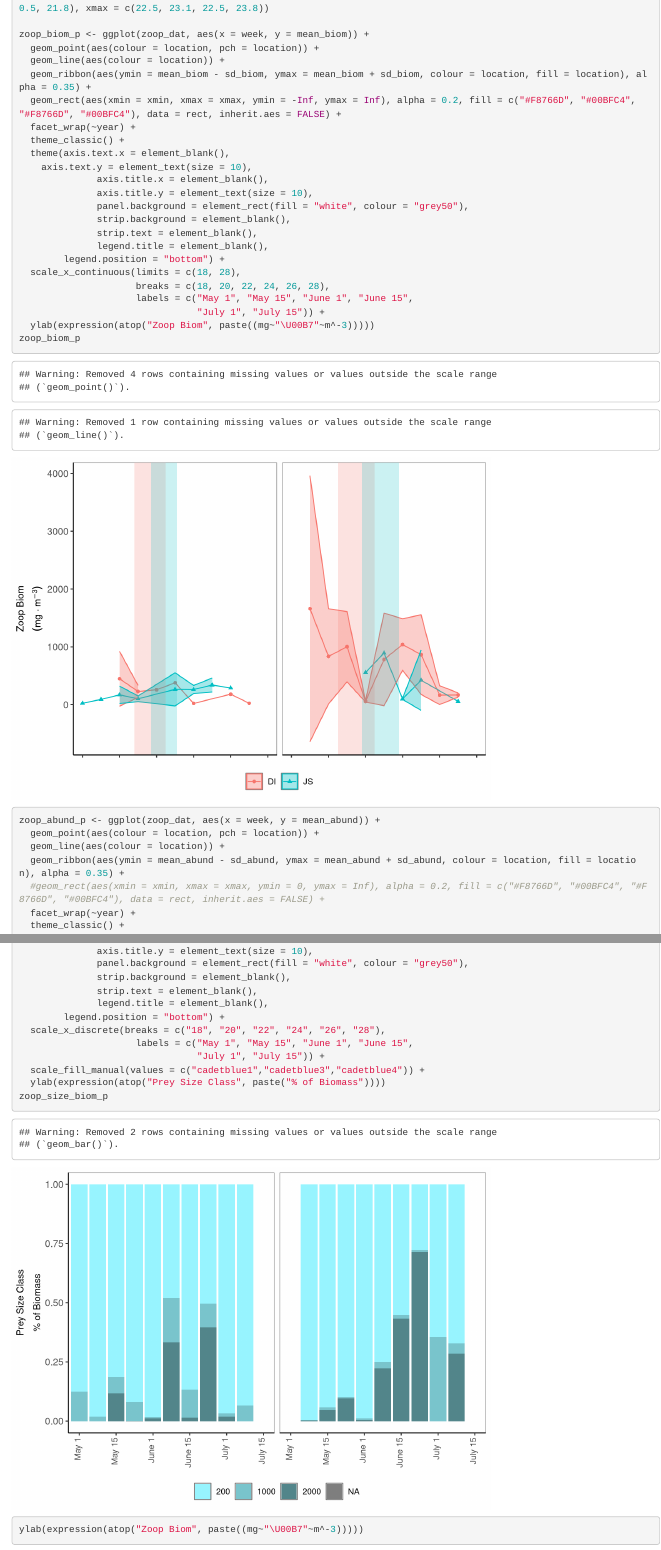
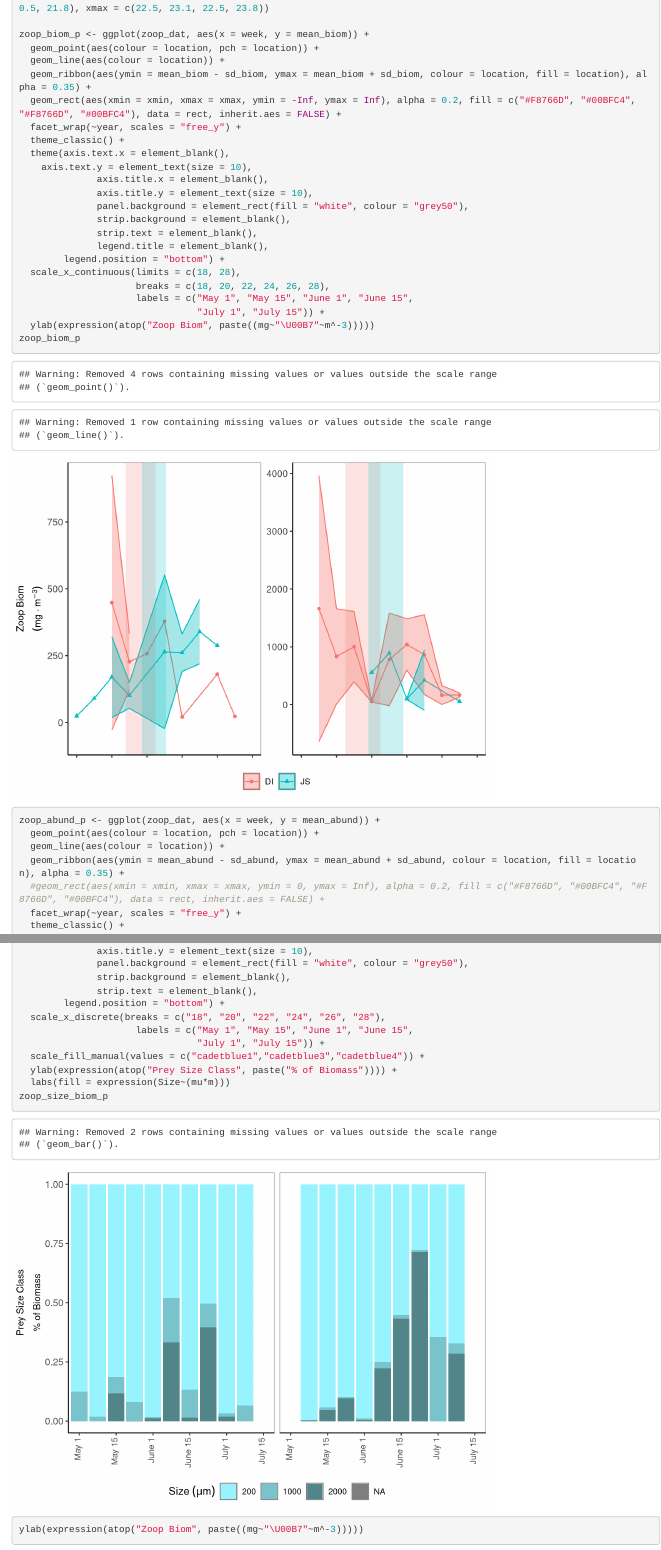
Before and after one commit to HakaiInstitute/jsp-sockeyediets-paper, an R Markdown document (scripts/envdat.Rmd): the page in a window 1100 px wide, from 4550 px down, and a second part further down, joined at a grey line. Rendered offline with R 4.5, knitr and Pandoc, with nearby package versions; some code elsewhere in the file could not run offline.

Commit message:
updated envdata script to fix Figure 3

```diff
--- a/scripts/envdat.Rmd
+++ b/scripts/envdat.Rmd
@@ -229,7 +229,7 @@ zoop_biom_p <- ggplot(zoop_dat, aes(x = week, y = mean_biom)) +
   geom_line(aes(colour = location)) +
   geom_ribbon(aes(ymin = mean_biom - sd_biom, ymax = mean_biom + sd_biom, colour = location, fill = location), alpha = 0.35) +
   geom_rect(aes(xmin = xmin, xmax = xmax, ymin = -Inf, ymax = Inf), alpha = 0.2, fill = c("#F8766D", "#00BFC4", "#F8766D", "#00BFC4"), data = rect, inherit.aes = FALSE) +
-  facet_wrap(~year) +
+  facet_wrap(~year, scales = "free_y") +
   theme_classic() +
   theme(axis.text.x = element_blank(),
     axis.text.y = element_text(size = 10),
@@ -252,7 +252,7 @@ zoop_abund_p <- ggplot(zoop_dat, aes(x = week, y = mean_abund)) +
   geom_line(aes(colour = location)) +
   geom_ribbon(aes(ymin = mean_abund - sd_abund, ymax = mean_abund + sd_abund, colour = location, fill = location), alpha = 0.35) +
   #geom_rect(aes(xmin = xmin, xmax = xmax, ymin = 0, ymax = Inf), alpha = 0.2, fill = c("#F8766D", "#00BFC4", "#F8766D", "#00BFC4"), data = rect, inherit.aes = FALSE) +
-  facet_wrap(~year) +
+  facet_wrap(~year, scales = "free_y") +
   theme_classic() +
   theme(axis.text.x = element_text(angle = 90, vjust = 0.5, hjust = 1),
     axis.text.y = element_text(size = 10),
@@ -302,13 +302,13 @@ zoop_size_biom_p <- ggplot(zoop_size_biom, aes(x = as.factor(week), y = biomass,
               panel.background = element_rect(fill = "white", colour = "grey50"),
               strip.background = element_blank(),
               strip.text = element_blank(),
-              legend.title = element_blank(),
         legend.position = "bottom") +
   scale_x_discrete(breaks = c("18", "20", "22", "24", "26", "28"),
                      labels = c("May 1", "May 15", "June 1", "June 15",
                                 "July 1", "July 15")) +
   scale_fill_manual(values = c("cadetblue1","cadetblue3","cadetblue4")) +
-  ylab(expression(atop("Prey Size Class", paste("% of Biomass"))))
+  ylab(expression(atop("Prey Size Class", paste("% of Biomass")))) +
+  labs(fill = expression(Size~(mu*m)))
 zoop_size_biom_p
 
 ylab(expression(atop("Zoop Biom", paste((mg~"\U00B7"~m^-3)))))
```
Also changed, not shown: figs/migrationtiming/migration_alldat.png, scripts/envdat.nb.html, scripts/envdat.Rmd (2 more changed lines).
